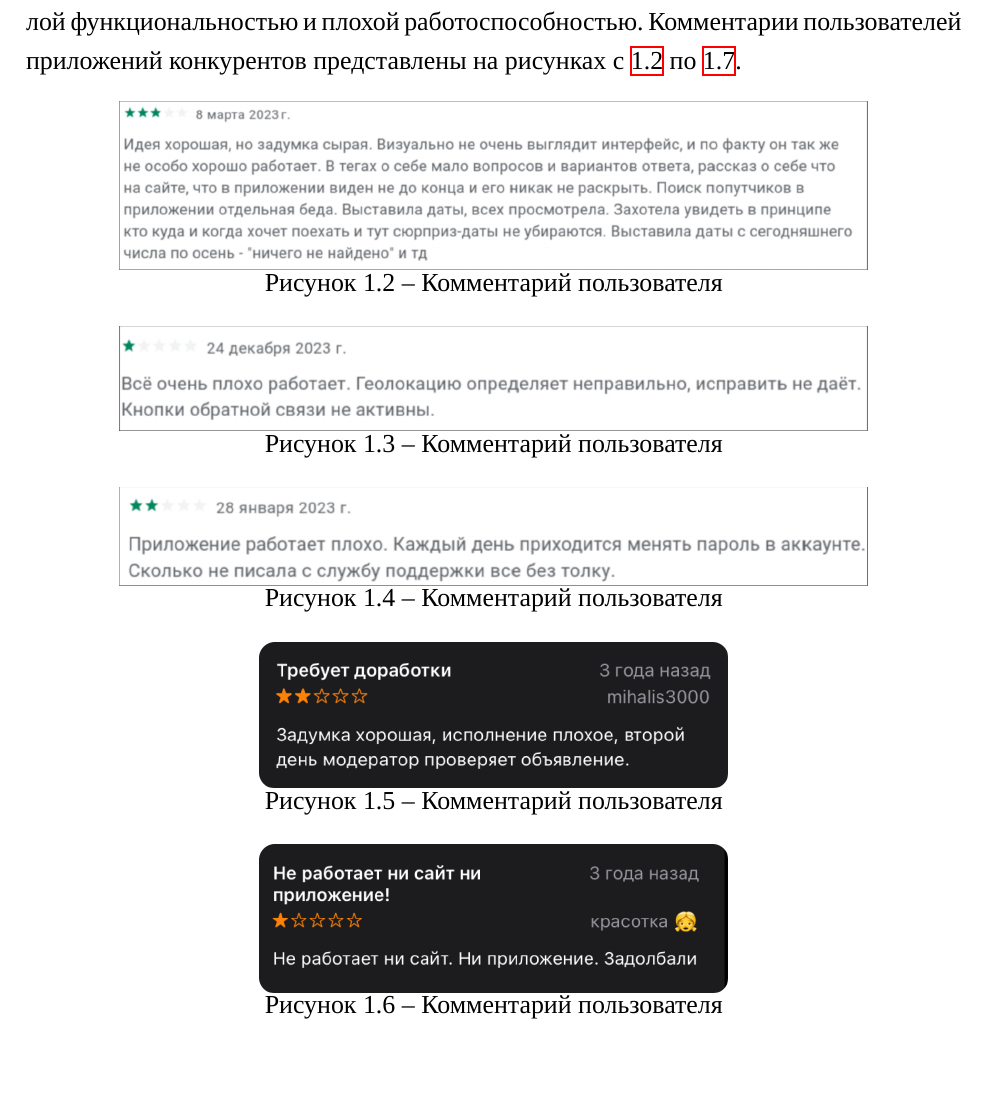
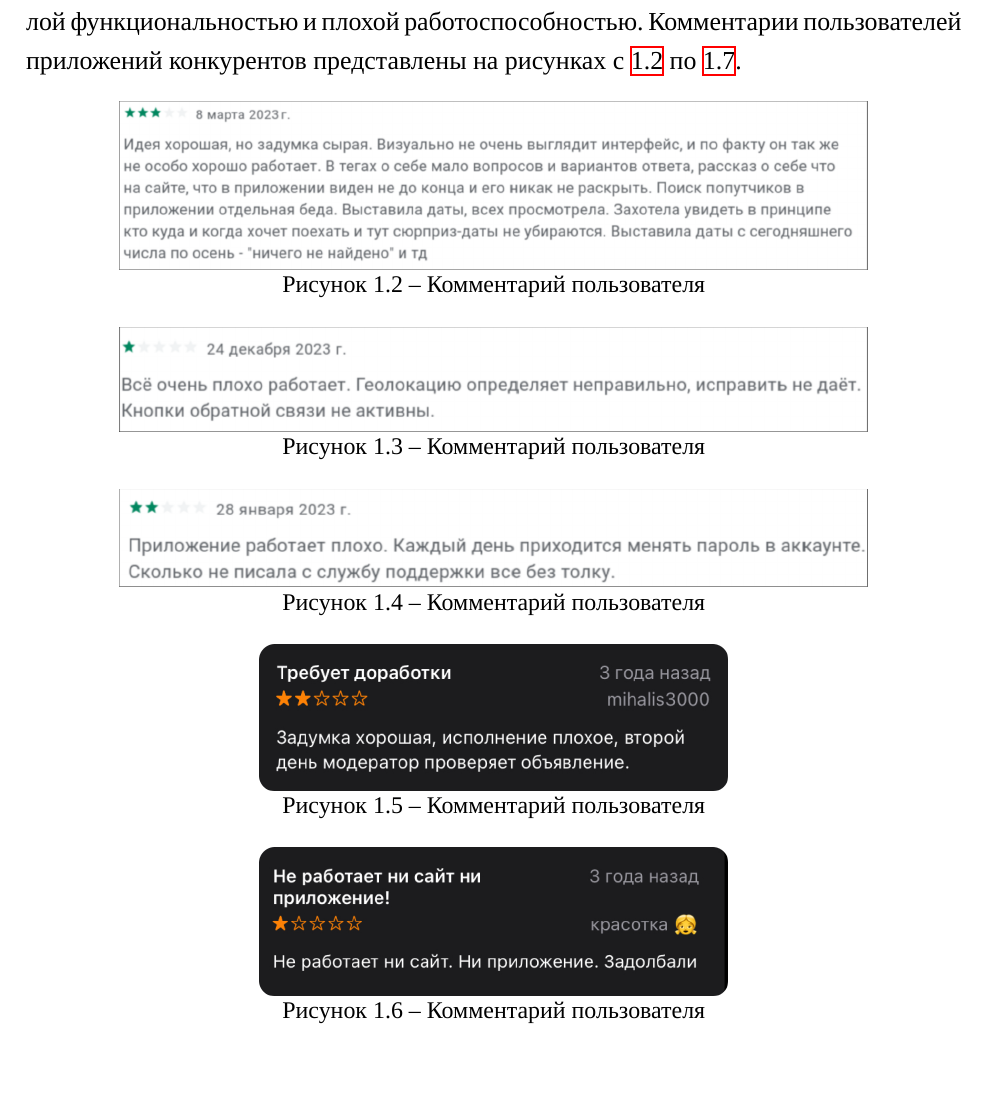
Before and after one commit to PoSayDone/flow-latex, a LaTeX document (main.tex, which reads settings/style.tex): part of page 5 of 14, cut so that both start at the same text. Compiled offline with XeLaTeX; a missing font is replaced by an installed copy or a similar font.

Commit message:
Поправил оформление подписей к рисункам

```diff
--- a/settings/style.tex
+++ b/settings/style.tex
@@ -51,9 +51,9 @@
 
 \graphicspath{ {./images/} }
 \counterwithin{figure}{section}
-\captionsetup[figure]{name=Рисунок, labelsep=endash}
-\captionsetup[table]{skip=0pt}
-\captionsetup[figure]{skip=0pt}
+\DeclareCaptionFormat{myformat}{\fontsize{12}{14}\selectfont#1#2#3}
+\captionsetup{skip=0pt}
+\captionsetup[figure]{format=myformat, name=Рисунок, labelsep=endash, aboveskip=2pt}
 
 % Настройки для содержания
 \renewcommand{\cftsecleader}{\cftdotfill{\cftsubsecdotsep}}
```
Also changed, not shown: main.pdf.
